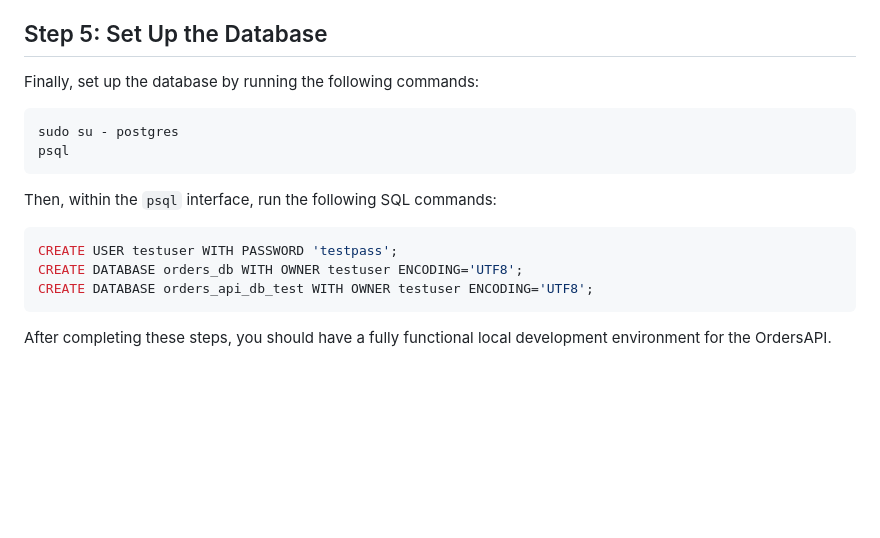
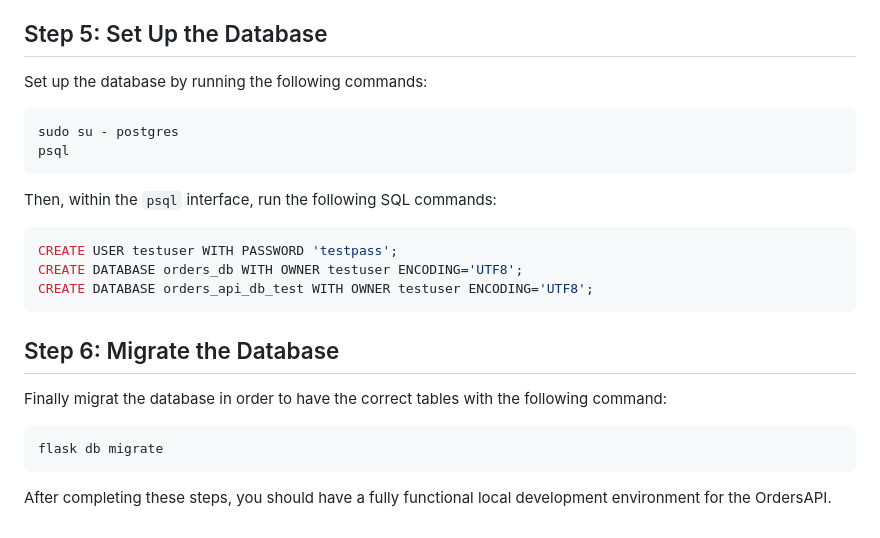
Before and after one commit to jimmiemunyi/OrdersAPI, a Markdown page: README.md, the part around the change. Rendered like a GitHub page; blank space fills up the shorter version.

Commit message:
added migrate section to the README

````diff
--- a/README.md
+++ b/README.md
@@ -194,7 +194,7 @@ Create a `.env` file in the root directory of the project. This file should matc
 
 ## Step 5: Set Up the Database
 
-Finally, set up the database by running the following commands:
+Set up the database by running the following commands:
 
 ```bash
 sudo su - postgres
@@ -209,4 +209,12 @@ CREATE DATABASE orders_db WITH OWNER testuser ENCODING='UTF8';
 CREATE DATABASE orders_api_db_test WITH OWNER testuser ENCODING='UTF8';
 ```
 
+## Step 6: Migrate the Database
+
+Finally migrat the database in order to have the correct tables with the following command:
+
+```bash
+flask db migrate
+```
+
 After completing these steps, you should have a fully functional local development environment for the OrdersAPI.
````
